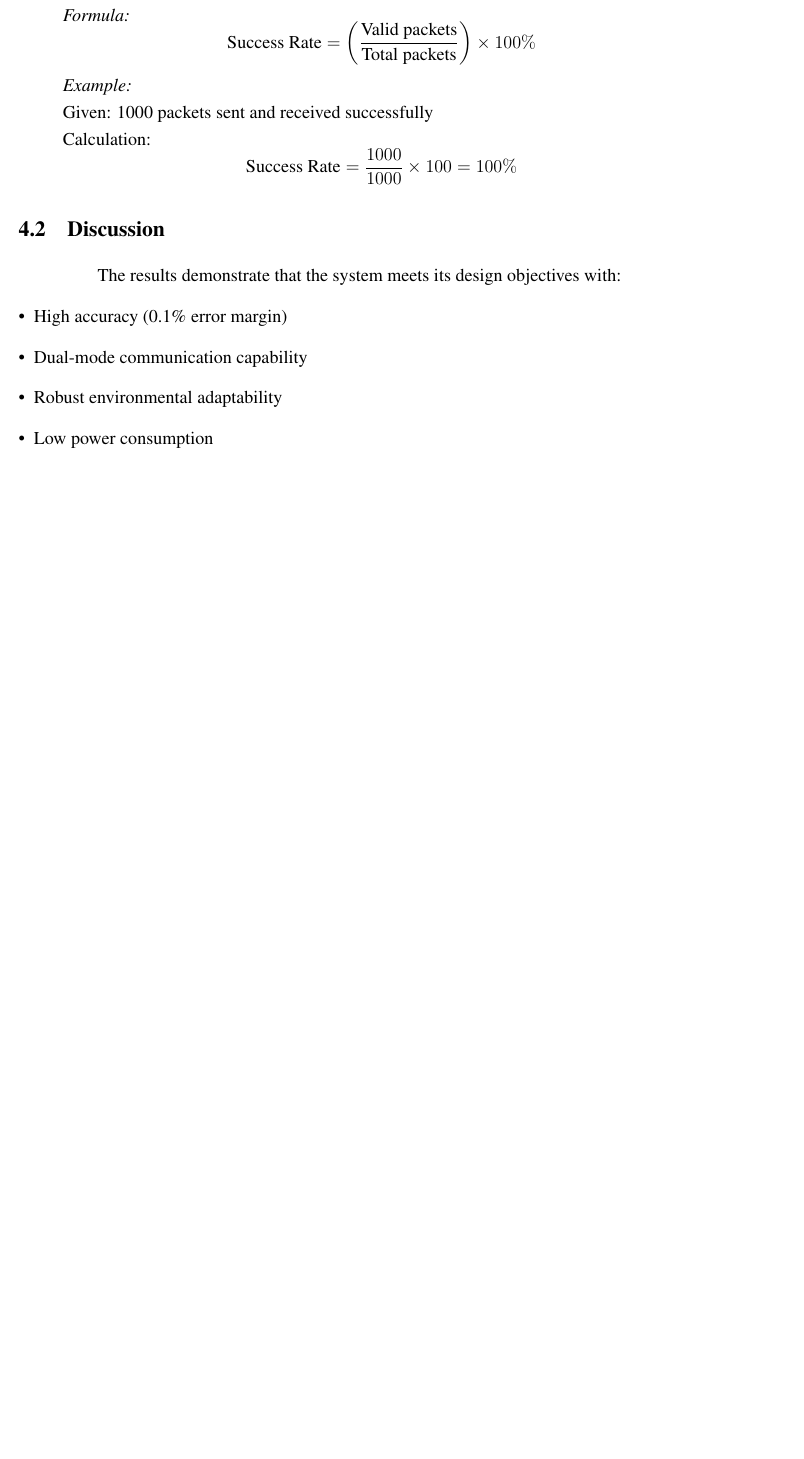
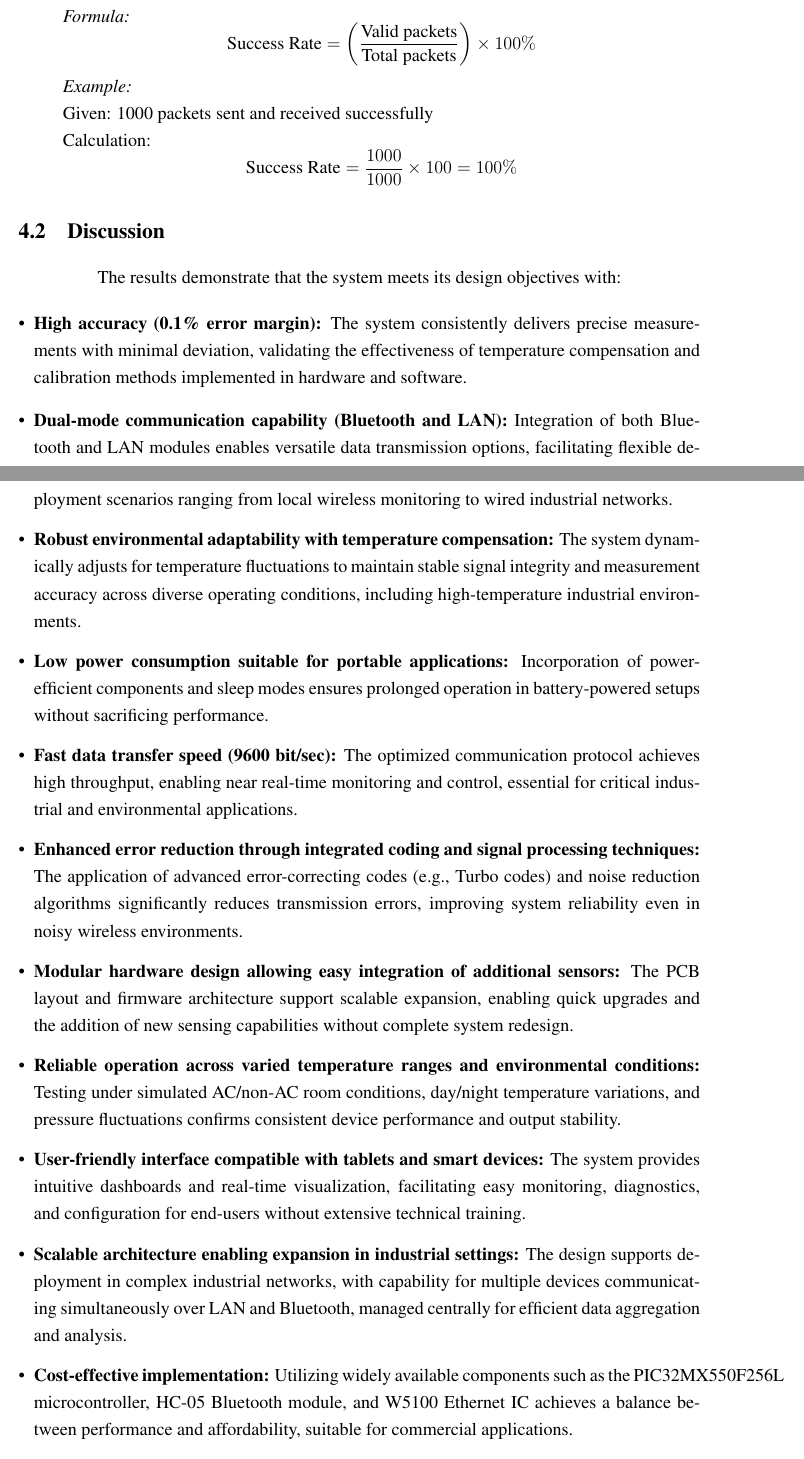
Before and after one commit to manoj982002/report, a LaTeX thesis (report.tex): part of page 24 of 29 before the commit and two parts of pages 24 and 25 of 30 after it, the two joined at a grey line, cut so that both start at the same text, the shorter picture padded with empty space. Compiled offline with pdfLaTeX.

Commit message:
Update report.tex

```diff
--- a/report.tex
+++ b/report.tex
@@ -661,11 +661,32 @@ Power Consumption & 120mA & 40mA & 50mA \\ \hline
 The results demonstrate that the system meets its design objectives with:
 
 \begin{itemize}[leftmargin=*]
-    \item High accuracy (0.1\% error margin)
-    \item Dual-mode communication capability
-    \item Robust environmental adaptability
-    \item Low power consumption
+    \item \textbf{High accuracy (0.1\% error margin):} The system consistently delivers precise measurements with minimal deviation, validating the effectiveness of temperature compensation and calibration methods implemented in hardware and software.
+
+    \item \textbf{Dual-mode communication capability (Bluetooth and LAN):} Integration of both Bluetooth and LAN modules enables versatile data transmission options, facilitating flexible deployment scenarios ranging from local wireless monitoring to wired industrial networks.
+
+    \item \textbf{Robust environmental adaptability with temperature compensation:} The system dynamically adjusts for temperature fluctuations to maintain stable signal integrity and measurement accuracy across diverse operating conditions, including high-temperature industrial environments.
+
+    \item \textbf{Low power consumption suitable for portable applications:} Incorporation of power-efficient components and sleep modes ensures prolonged operation in battery-powered setups without sacrificing performance.
+
+    \item \textbf{Fast data transfer speed (9600 bit/sec):} The optimized communication protocol achieves high throughput, enabling near real-time monitoring and control, essential for critical industrial and environmental applications.
+
+    \item \textbf{Enhanced error reduction through integrated coding and signal processing techniques:} The application of advanced error-correcting codes (e.g., Turbo codes) and noise reduction algorithms significantly reduces transmission errors, improving system reliability even in noisy wireless environments.
+
+    \item \textbf{Modular hardware design allowing easy integration of additional sensors:} The PCB layout and firmware architecture support scalable expansion, enabling quick upgrades and the addition of new sensing capabilities without complete system redesign.
+
+    \item \textbf{Reliable operation across varied temperature ranges and environmental conditions:} Testing under simulated AC/non-AC room conditions, day/night temperature variations, and pressure fluctuations confirms consistent device performance and output stability.
+
+    \item \textbf{User-friendly interface compatible with tablets and smart devices:} The system provides intuitive dashboards and real-time visualization, facilitating easy monitoring, diagnostics, and configuration for end-users without extensive technical training.
+
+    \item \textbf{Scalable architecture enabling expansion in industrial settings:} The design supports deployment in complex industrial networks, with capability for multiple devices communicating simultaneously over LAN and Bluetooth, managed centrally for efficient data aggregation and analysis.
+
+    \item \textbf{Cost-effective implementation:} Utilizing widely available components such as the PIC32MX550F256L microcontroller, HC-05 Bluetooth module, and W5100 Ethernet IC achieves a balance between performance and affordability, suitable for commercial applications.
+
+    \item \textbf{Temperature-based security feature:} Incorporation of temperature sensors to monitor device and environment conditions ensures that data integrity and system function are maintained only within defined safe operating parameters, reducing risk of faulty readings.
+
 \end{itemize}
+
 
 \chapter{Conclusions}
 \section{Conclusions}
```
